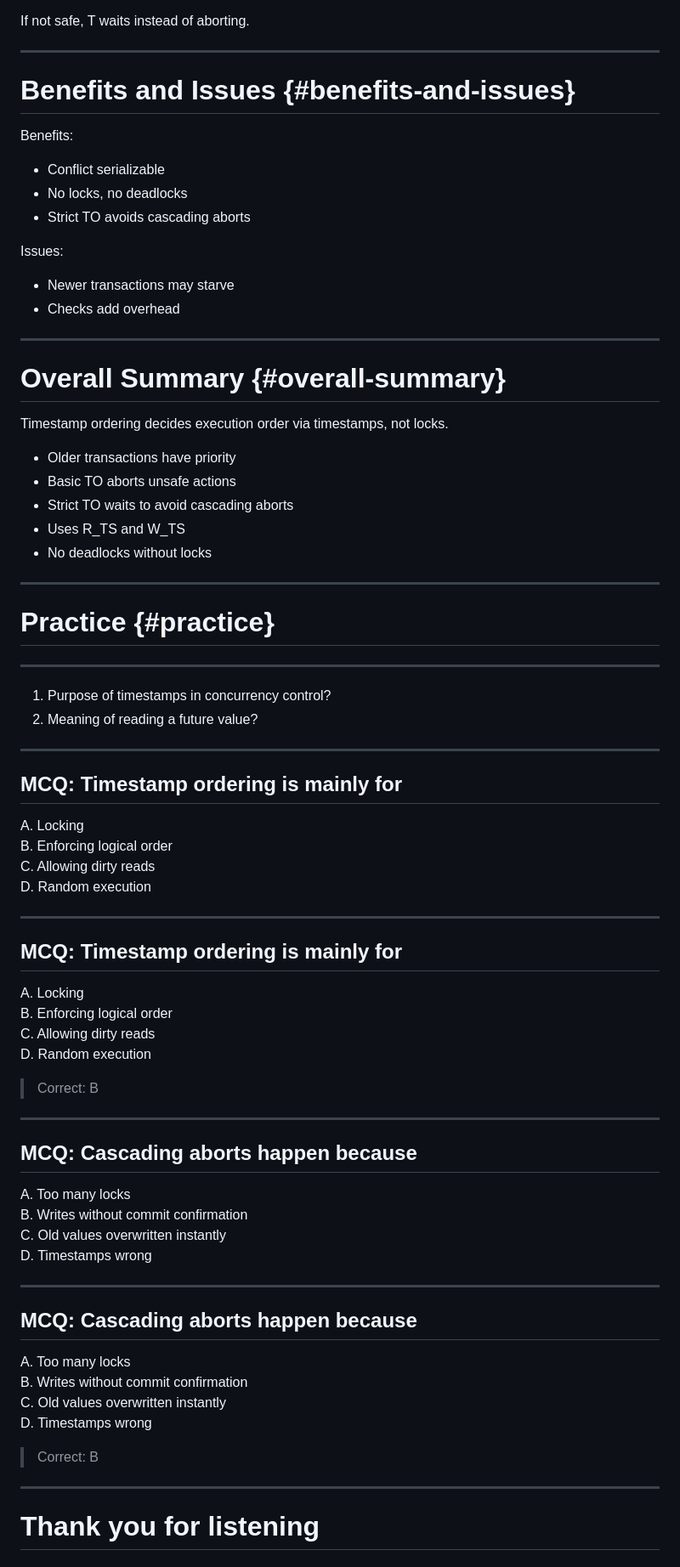
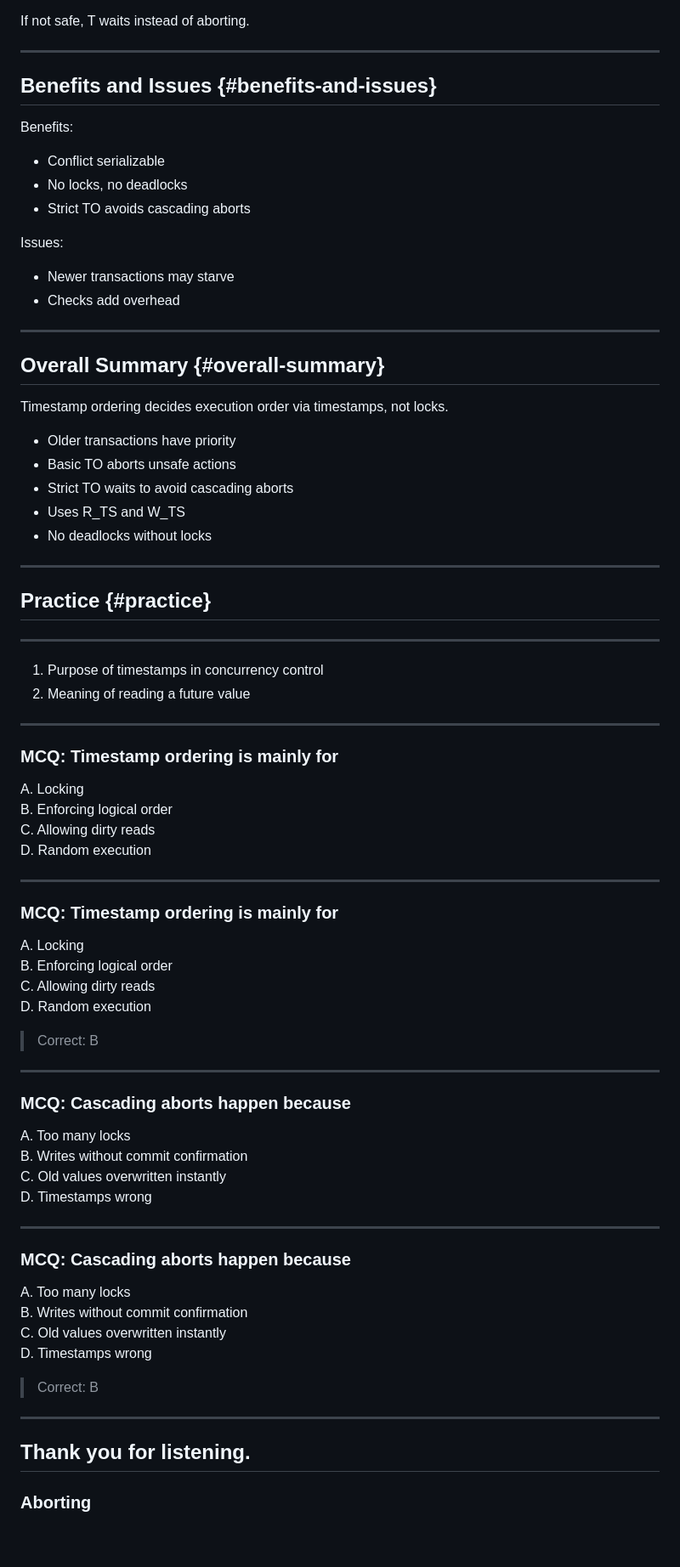
Before and after one commit to nishuR31/timestamp, a Markdown page: timeStamp.md, the part around the change printed below. Shown: that part at 85% size. Rendered like a GitHub page.

Commit message:
Change headers from H1 to H2 in timeStamp.md

```diff
--- a/timeStamp.md
+++ b/timeStamp.md
@@ -229,7 +229,7 @@ If not safe, T waits instead of aborting.
 
 ---
 
-# Benefits and Issues {#benefits-and-issues}
+## Benefits and Issues {#benefits-and-issues}
 
 Benefits:
 - Conflict serializable
@@ -242,7 +242,7 @@ Issues:
 
 ---
 
-# Overall Summary {#overall-summary}
+## Overall Summary {#overall-summary}
 
 Timestamp ordering decides execution order via timestamps, not locks.
 
@@ -254,16 +254,16 @@ Timestamp ordering decides execution order via timestamps, not locks.
 
 ---
 
-# Practice {#practice}
+## Practice {#practice}
 
 ---
 
-1. Purpose of timestamps in concurrency control?
-2. Meaning of reading a future value?
+1. Purpose of timestamps in concurrency control
+2. Meaning of reading a future value
 
 ---
 
-## MCQ: Timestamp ordering is mainly for
+### MCQ: Timestamp ordering is mainly for
 A. Locking
 B. Enforcing logical order
 C. Allowing dirty reads
@@ -271,7 +271,7 @@ D. Random execution
 
 ---
 
-## MCQ: Timestamp ordering is mainly for
+### MCQ: Timestamp ordering is mainly for
 A. Locking
 B. Enforcing logical order
 C. Allowing dirty reads
@@ -280,7 +280,7 @@ D. Random execution
 
 ---
 
-## MCQ: Cascading aborts happen because
+### MCQ: Cascading aborts happen because
 A. Too many locks
 B. Writes without commit confirmation
 C. Old values overwritten instantly
@@ -288,7 +288,7 @@ D. Timestamps wrong
 
 ---
 
-## MCQ: Cascading aborts happen because
+### MCQ: Cascading aborts happen because
 A. Too many locks
 B. Writes without commit confirmation
 C. Old values overwritten instantly
@@ -297,4 +297,5 @@ D. Timestamps wrong
 
 ---
 
-# Thank you for listening
+## Thank you for listening.
+### Aborting
```
Also changed, not shown: other parts of timeStamp.md (+27 -27 lines).
